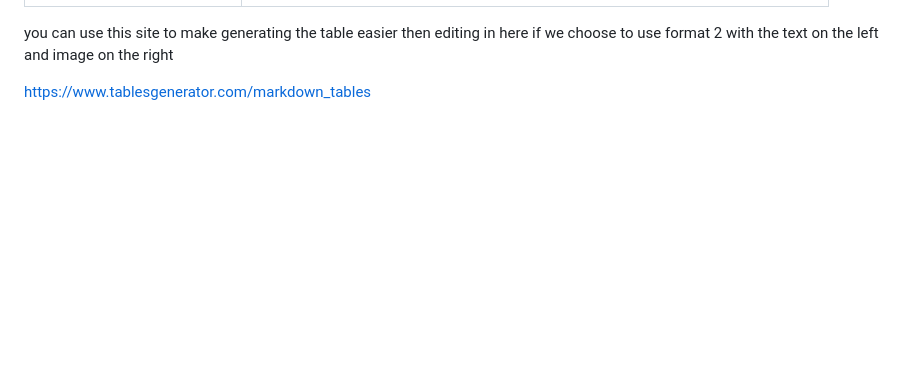
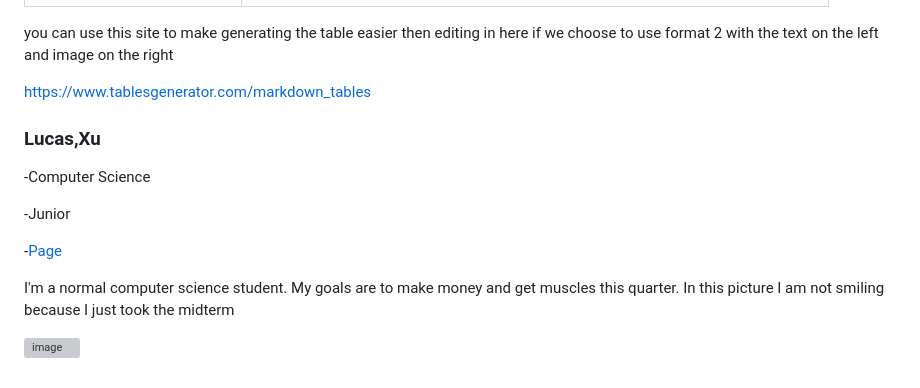
Before and after one commit to cse110-fa22-group7/cse110-fa22-group7-project, a Markdown page: admin/team.md, the part around the change. Rendered like a GitHub page; blank space fills up the shorter version; grey boxes are pictures that could not be loaded.

Commit message:
Add Lucas's contract,page, and images

```diff
--- a/admin/team.md
+++ b/admin/team.md
@@ -38,3 +38,15 @@ Format number 2:
 you can use this site to make generating the table easier then editing in here if we choose to use format 2 with the text on the left and image on the right
 
 https://www.tablesgenerator.com/markdown_tables
+
+
+### Lucas,Xu
+-Computer Science
+
+-Junior
+
+-[Page](https://lucas22368.github.io/Projects/)
+
+I'm a normal computer science student. My goals are to make money and get muscles this quarter. In this picture I am not smiling because I just took the midterm
+
+![image](images/lucaspage.jpg)
```
Also changed, not shown: admin/misc/rules-LucasXu.md (added, +37 -0 lines), admin/images/lucassignature.png (added), 1 other file.
